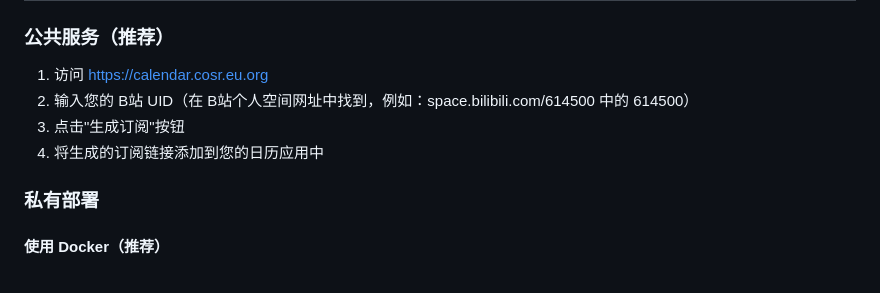
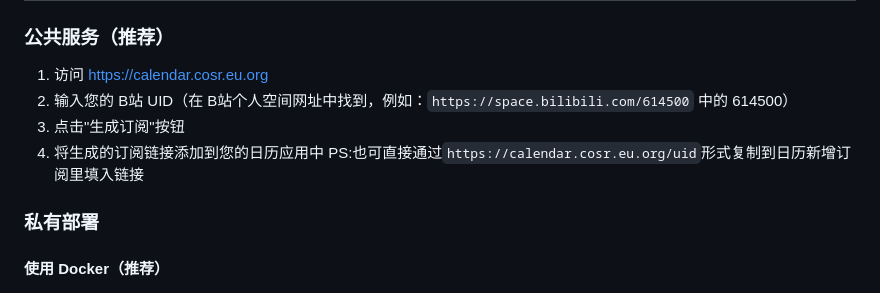
Before and after one commit to Silentely/Bili-Calendar, a Markdown page: README.md, the part around one of its changes. Drawn GitHub-style.

Commit message:
完善使用方法并修改部分描述

```diff
--- a/README.md
+++ b/README.md
@@ -18,9 +18,10 @@
 ### 公共服务（推荐）
 
 1. 访问 [https://calendar.cosr.eu.org](https://calendar.cosr.eu.org)
-2. 输入您的 B站 UID（在 B站个人空间网址中找到，例如：space.bilibili.com/614500 中的 614500）
+2. 输入您的 B站 UID（在 B站个人空间网址中找到，例如：`https://space.bilibili.com/614500` 中的 614500）
 3. 点击"生成订阅"按钮
 4. 将生成的订阅链接添加到您的日历应用中
+PS:也可直接通过`https://calendar.cosr.eu.org/uid`形式复制到日历新增订阅里填入链接
 
 ### 私有部署
 
```
Also changed, not shown: other parts of README.md (+1 -1 lines).
